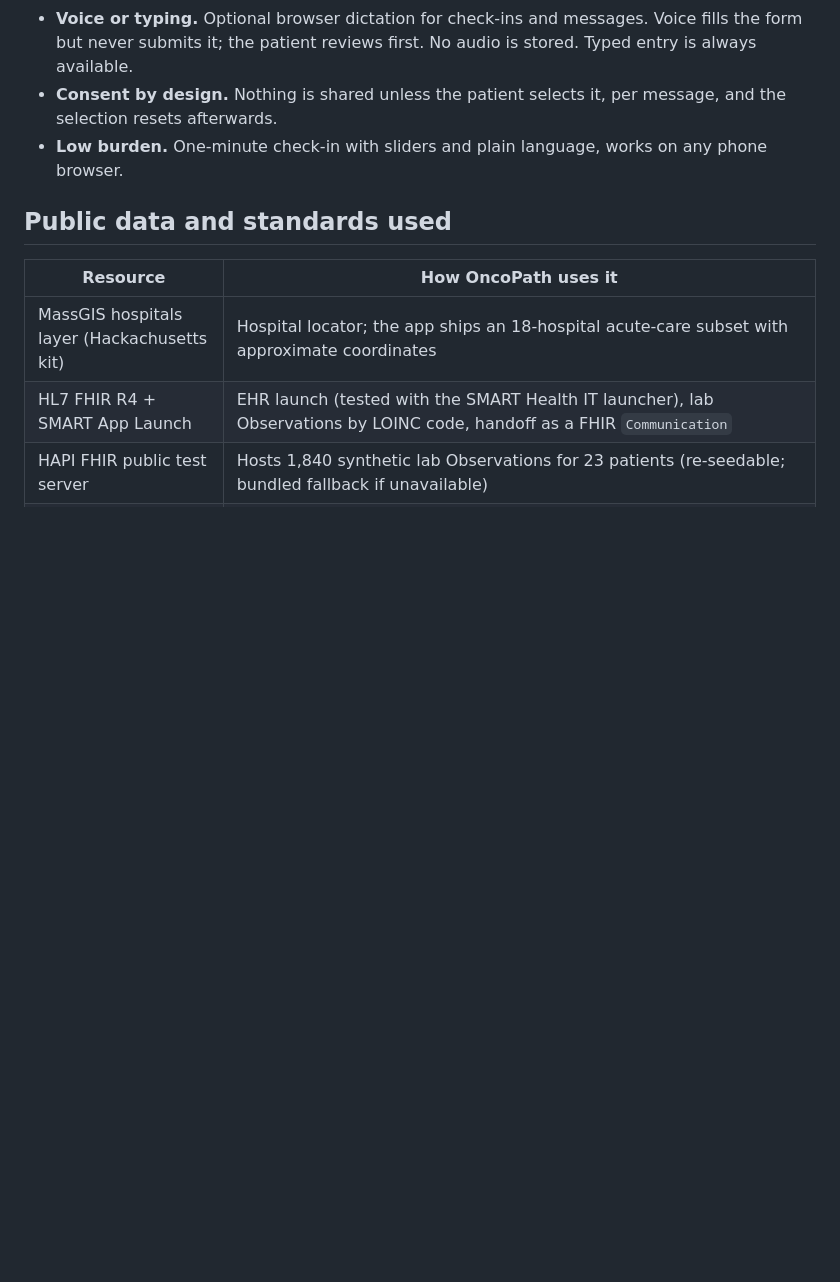
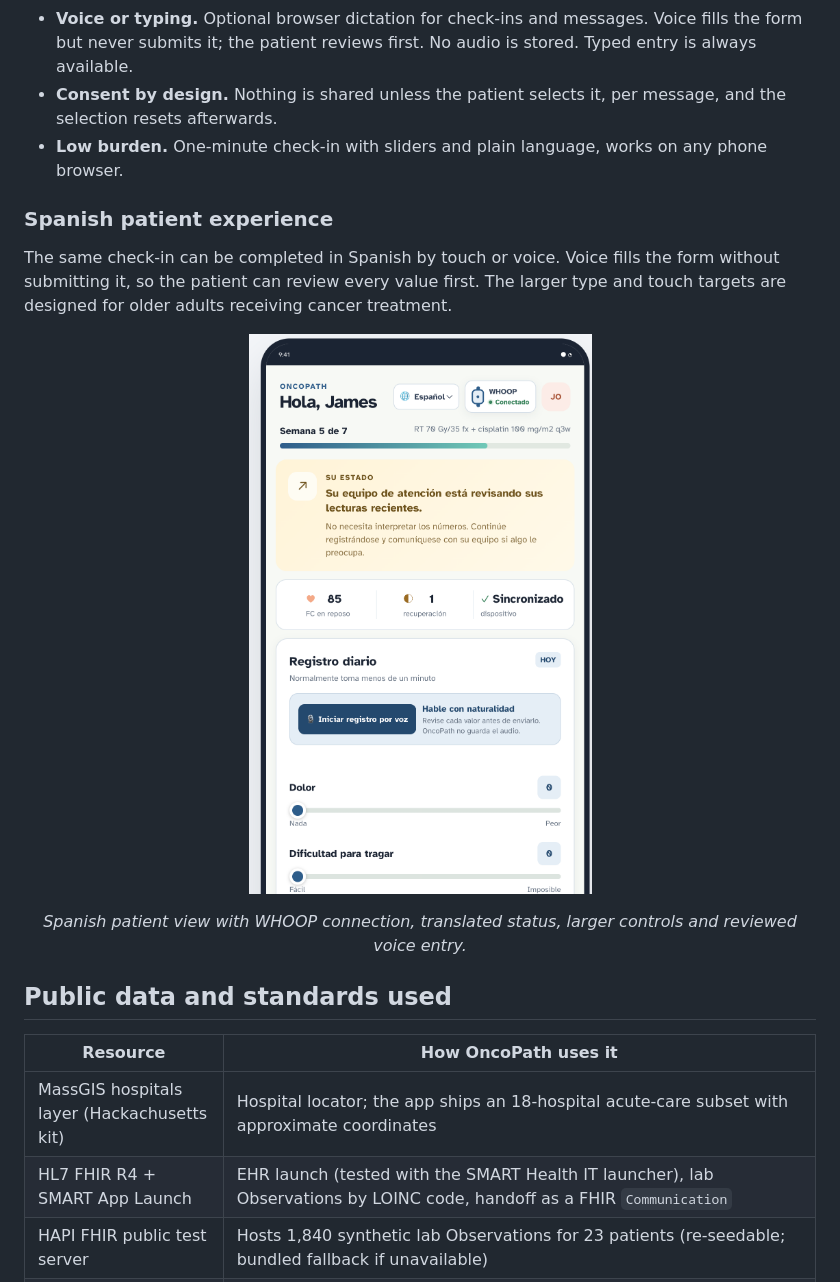
Before and after one commit to nikita-bedi/oncopath, a Markdown page: README.md, the part around the change printed below. Drawn GitHub-style; pictures changed too: docs/assets/spanish-patient-view.png (added); blank space fills up the shorter version.

Commit message:
Add judge navigation and Spanish app screenshot

```diff
--- a/README.md
+++ b/README.md
@@ -78,6 +100,18 @@ It is a transparent, rule-based prototype ranking signal, not a calibrated clini
 - **Voice or typing.** Optional browser dictation for check-ins and messages. Voice fills the form but never submits it; the patient reviews first. No audio is stored. Typed entry is always available.
 - **Consent by design.** Nothing is shared unless the patient selects it, per message, and the selection resets afterwards.
 - **Low burden.** One-minute check-in with sliders and plain language, works on any phone browser.
+
+### Spanish patient experience
+
+The same check-in can be completed in Spanish by touch or voice. Voice fills the form
+without submitting it, so the patient can review every value first. The larger type and
+touch targets are designed for older adults receiving cancer treatment.
+
+<p align="center">
+  <img src="docs/assets/spanish-patient-view.png" width="520" alt="OncoPath patient app in Spanish showing the connected wearable, treatment week, status, and voice-assisted daily check-in">
+</p>
+
+<p align="center"><em>Spanish patient view with WHOOP connection, translated status, larger controls and reviewed voice entry.</em></p>
 
 ## Public data and standards used
 
```
Also changed, not shown: other parts of README.md (+22 -0 lines).
